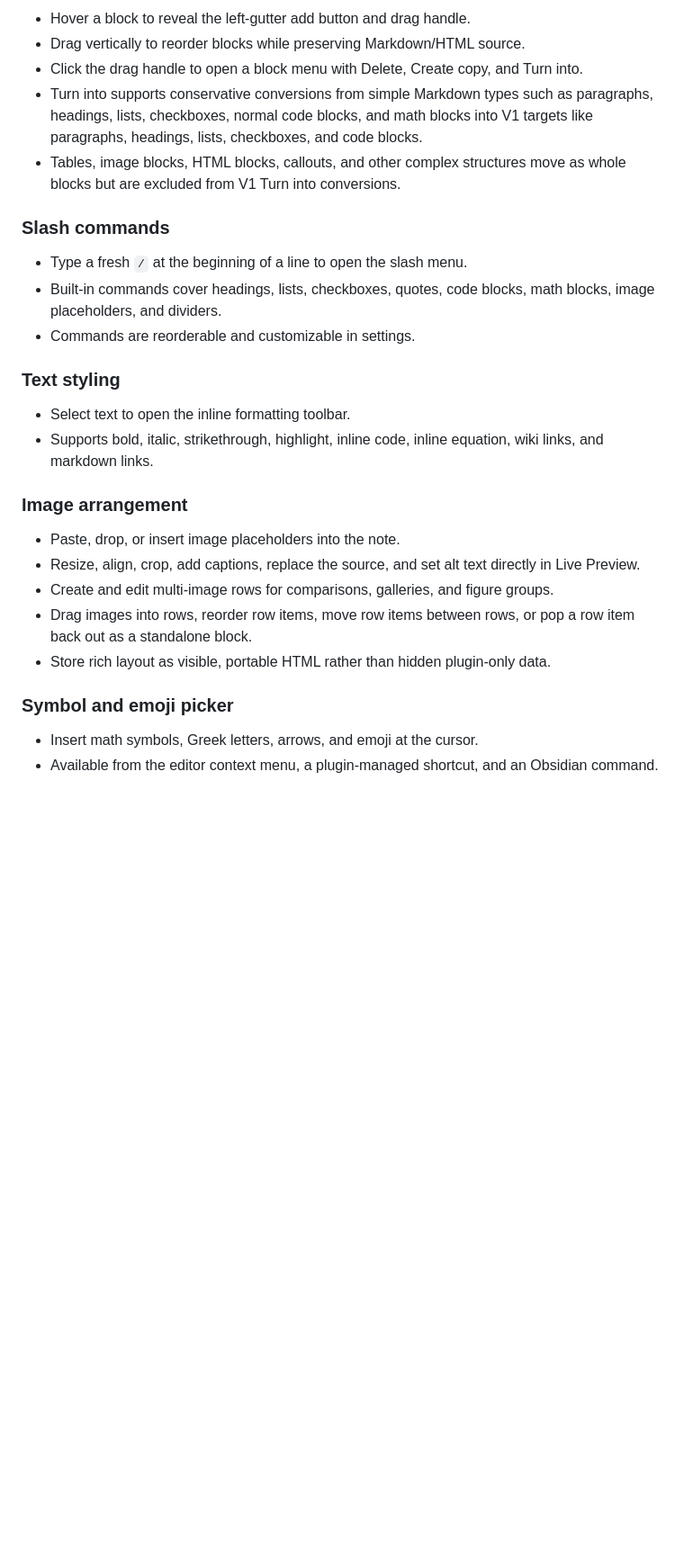
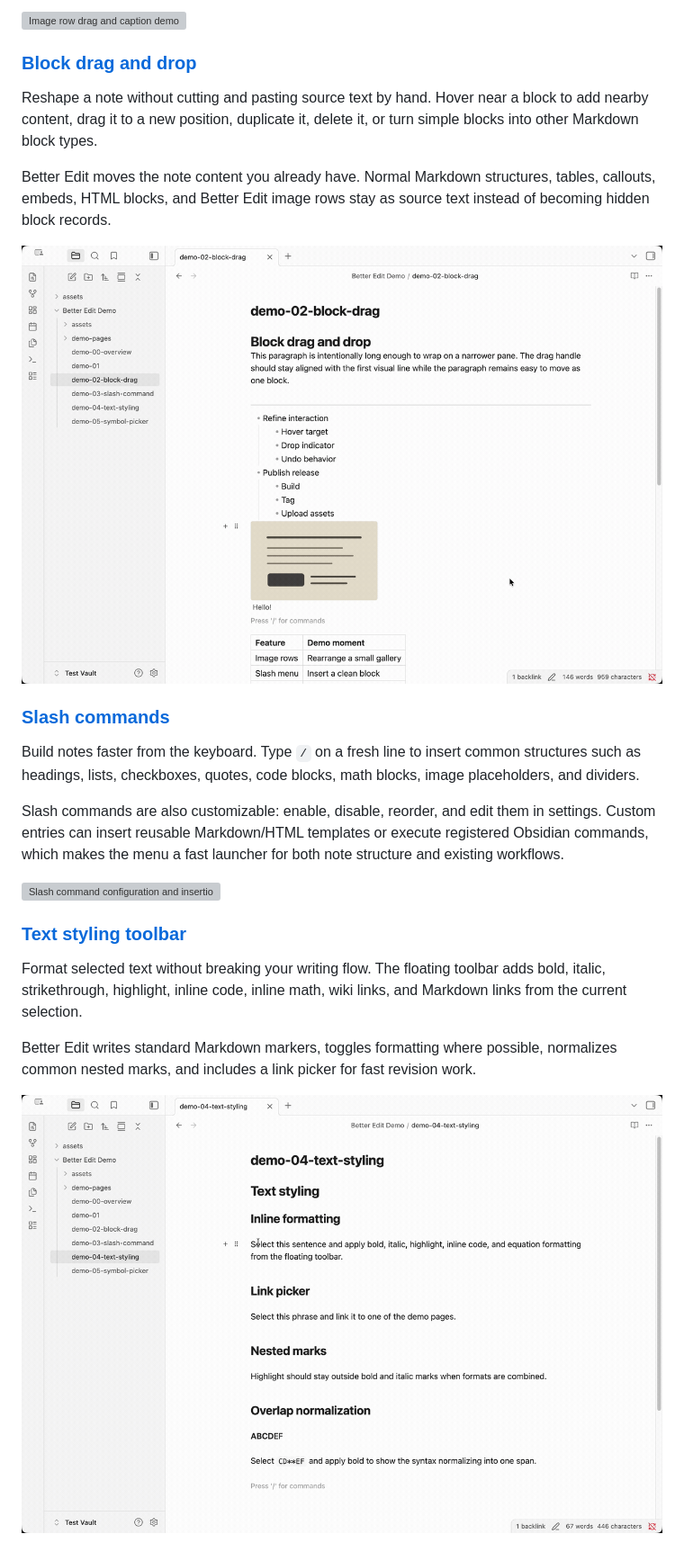
Before and after one commit to pochihh/obsidian-better-edit, a Markdown page: README.md, the part around one of its changes. Shown at 90% size. Rendered like a GitHub page; pictures changed too: docs/feature_list/assets/block_drag_n_drop.gif (added), docs/feature_list/assets/text_styling.gif (added); blank space fills up the shorter version; grey boxes are pictures that could not be loaded.

```diff
--- a/README.md
+++ b/README.md
@@ -27,33 +32,40 @@ See [docs/feature_list](./docs/feature_list/README.md) for the complete feature
 
-- Hover a block to reveal the left-gutter add button and drag handle.
-- Drag vertically to reorder blocks while preserving Markdown/HTML source.
-- Click the drag handle to open a block menu with Delete, Create copy, and Turn into.
-- Turn into supports conservative conversions from simple Markdown types such as paragraphs, headings, lists, checkboxes, normal code blocks, and math blocks into V1 targets like paragraphs, headings, lists, checkboxes, and code blocks.
-- Tables, image blocks, HTML blocks, callouts, and other complex structures move as whole blocks but are excluded from V1 Turn into conversions.
+<a href="./docs/feature_list/image-arrangement.md"><img src="./docs/feature_list/assets/image_row.gif" alt="Image row drag and caption demo" width="900"></a>
 
-### Slash commands
+### [Block drag and drop](./docs/feature_list/block-drag-and-drop.md)
 
-- Type a fresh `/` at the beginning of a line to open the slash menu.
-- Built-in commands cover headings, lists, checkboxes, quotes, code blocks,
-  math blocks, image placeholders, and dividers.
-- Commands are reorderable and customizable in settings.
+Reshape a note without cutting and pasting source text by hand. Hover near a
+block to add nearby content, drag it to a new position, duplicate it, delete it,
+or turn simple blocks into other Markdown block types.
 
-### Text styling
+Better Edit moves the note content you already have. Normal Markdown structures,
+tables, callouts, embeds, HTML blocks, and Better Edit image rows stay as source
+text instead of becoming hidden block records.
 
-- Select text to open the inline formatting toolbar.
-- Supports bold, italic, strikethrough, highlight, inline code, inline equation,
-  wiki links, and markdown links.
+<a href="./docs/feature_list/block-drag-and-drop.md"><img src="./docs/feature_list/assets/block_drag_n_drop.gif" alt="Block drag and drop demo" width="900"></a>
 
-### Image arrangement
+### [Slash commands](./docs/feature_list/slash-commands.md)
 
-- Paste, drop, or insert image placeholders into the note.
-- Resize, align, crop, add captions, replace the source, and set alt text directly in Live Preview.
-- Create and edit multi-image rows for comparisons, galleries, and figure groups.
-- Drag images into rows, reorder row items, move row items between rows, or pop a row item back out as a standalone block.
-- Store rich layout as visible, portable HTML rather than hidden plugin-only data.
+Build notes faster from the keyboard. Type `/` on a fresh line to insert common
+structures such as headings, lists, checkboxes, quotes, code blocks, math
+blocks, image placeholders, and dividers.
 
-### Symbol and emoji picker
+Slash commands are also customizable: enable, disable, reorder, and edit them in
+settings. Custom entries can insert reusable Markdown/HTML templates or execute
+registered Obsidian commands, which makes the menu a fast launcher for both note
+structure and existing workflows.
 
-- Insert math symbols, Greek letters, arrows, and emoji at the cursor.
-- Available from the editor context menu, a plugin-managed shortcut, and an
-  Obsidian command.
+<a href="./docs/feature_list/slash-commands.md"><img src="./docs/feature_list/assets/slash_command.gif" alt="Slash command configuration and insertion demo" width="900"></a>
+
+### [Text styling toolbar](./docs/feature_list/text-styling-toolbar.md)
+
+Format selected text without breaking your writing flow. The floating toolbar
+adds bold, italic, strikethrough, highlight, inline code, inline math, wiki
+links, and Markdown links from the current selection.
+
+Better Edit writes standard Markdown markers, toggles formatting where possible,
+normalizes common nested marks, and includes a link picker for fast revision
+work.
+
+<a href="./docs/feature_list/text-styling-toolbar.md"><img src="./docs/feature_list/assets/text_styling.gif" alt="Text styling toolbar and link picker demo" width="900"></a>
+
```
Also changed, not shown: other parts of README.md (+32 -17 lines), docs/feature_list/assets/emoji.gif (added), 3 other files.
